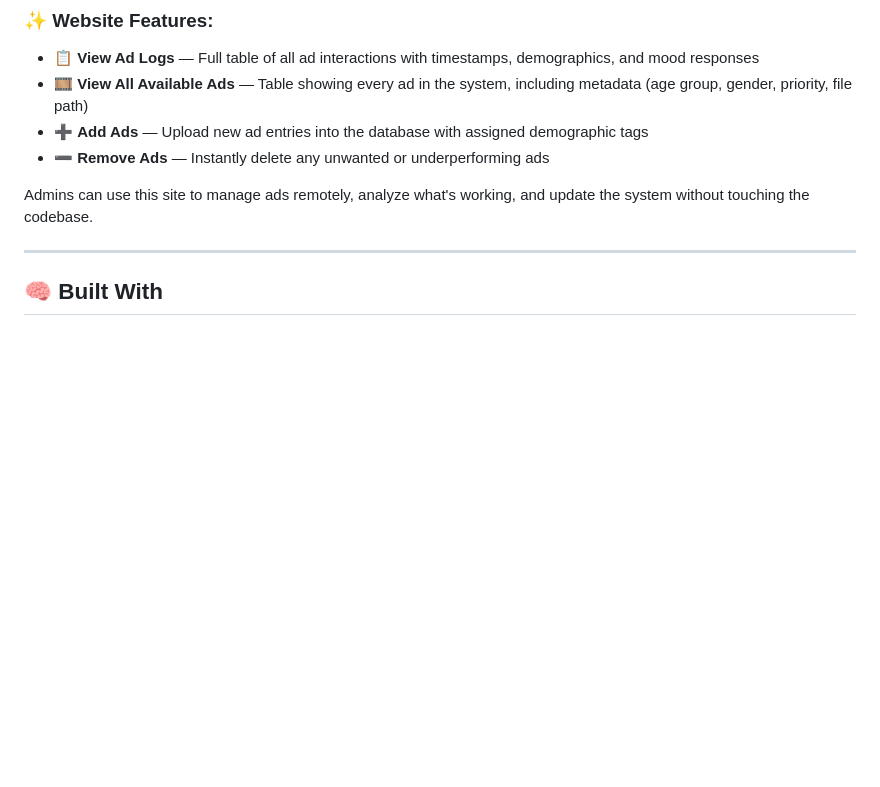
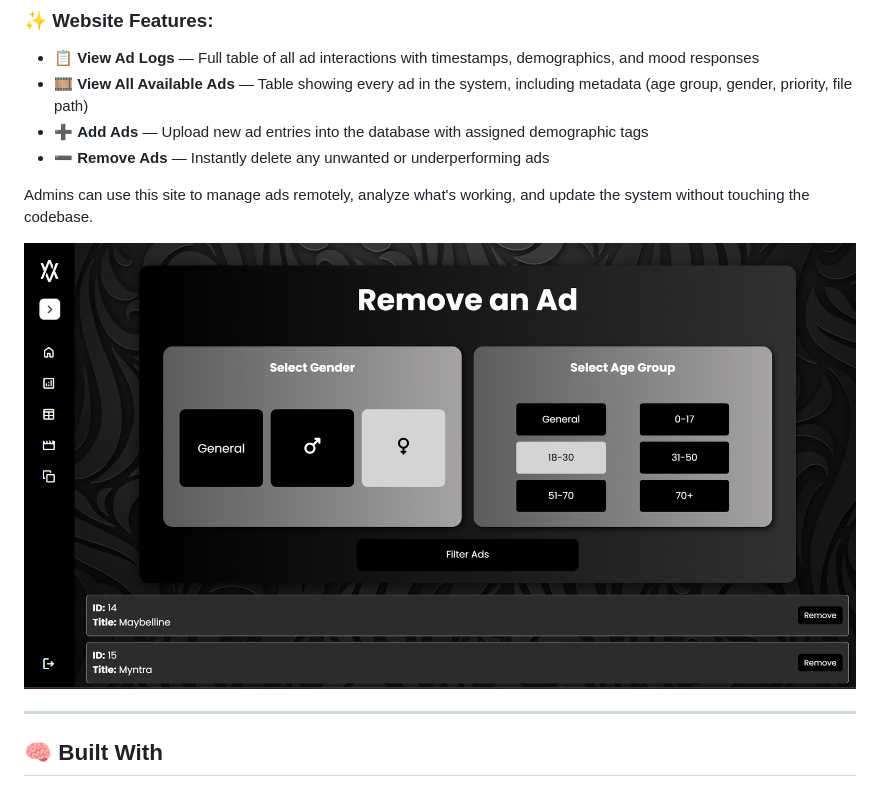
Before and after one commit to AkhilRoni/Advision, a Markdown page: README.md, the part around the change printed below. GitHub-like rendering; pictures changed too: Screenshots/remove_ad.png (added); blank space fills up the shorter version.

Commit message:
Update README with project screenshots and features

```diff
--- a/README.md
+++ b/README.md
@@ -60,6 +64,8 @@ The project also includes **AdManager**, a companion website that connects direc
 - ➖ **Remove Ads** — Instantly delete any unwanted or underperforming ads
 
 Admins can use this site to manage ads remotely, analyze what's working, and update the system without touching the codebase.
+
+![Remove Ads Webpage](Screenshots/remove_ad.png)
 
 ---
 
```
Also changed, not shown: other parts of README.md (+4 -0 lines), Screenshots/app.png (added), 2 other files.
